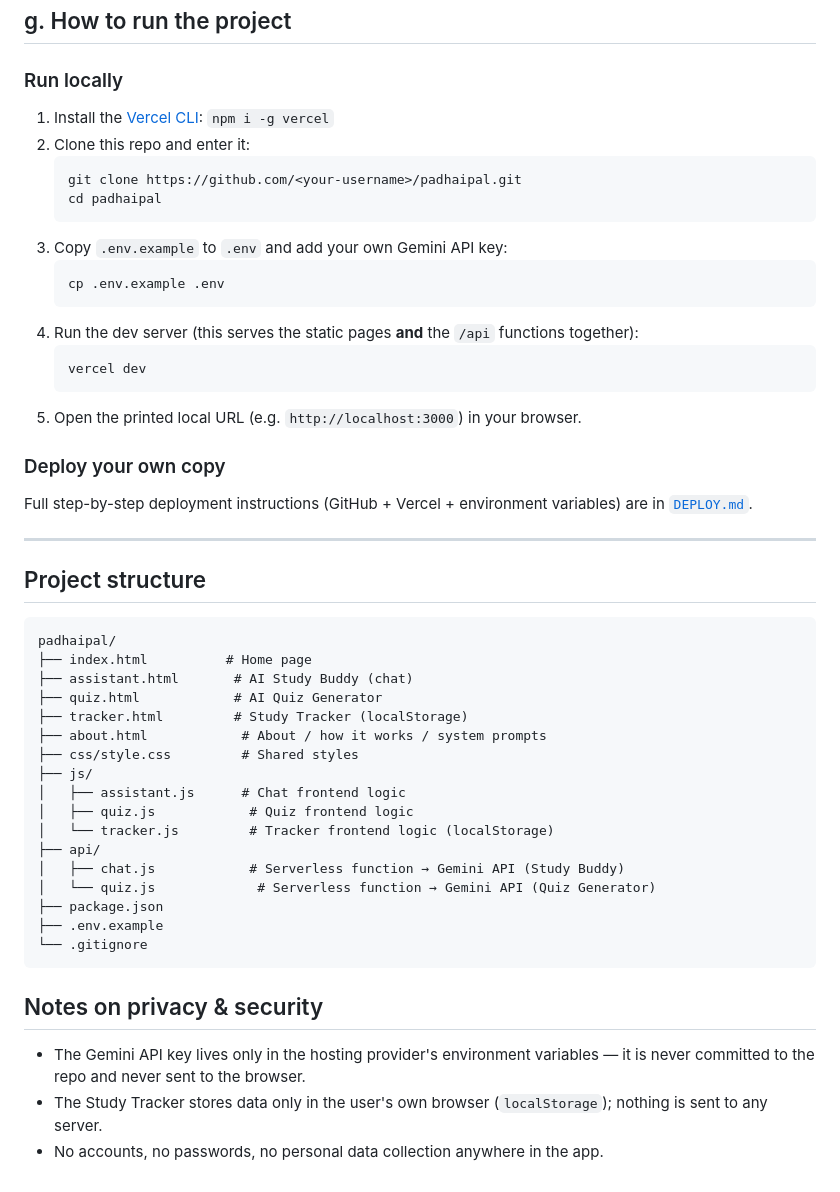
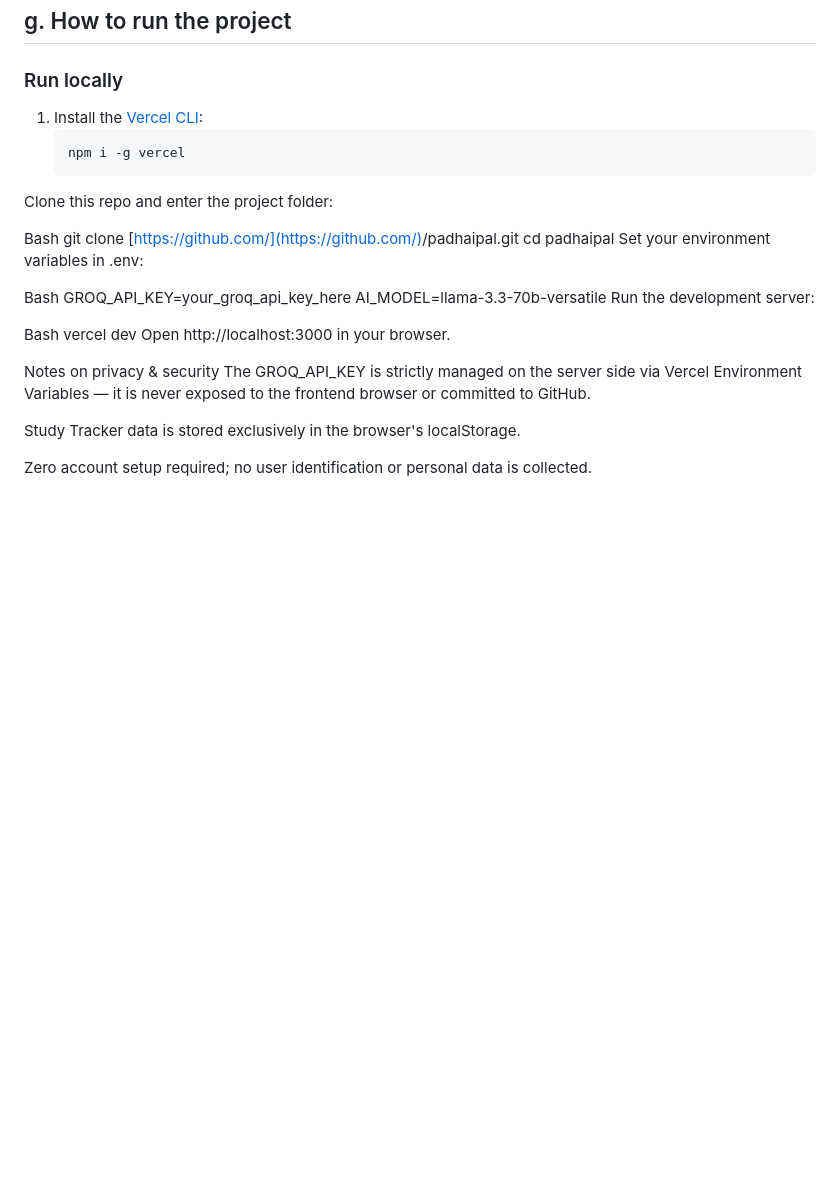
Before and after one commit to legendsmyth111-design/padhaipal, a Markdown page: README.md, the part around one of its changes. GitHub-like rendering; blank space fills up the shorter version.

````diff
--- a/README.md
+++ b/README.md
@@ -118,54 +102,28 @@ Rules:
 ## g. How to run the project
 
 ### Run locally
-1. Install the [Vercel CLI](https://vercel.com/docs/cli): `npm i -g vercel`
-2. Clone this repo and enter it:
-   ```
-   git clone https://github.com/<your-username>/padhaipal.git
-   cd padhaipal
-   ```
-3. Copy `.env.example` to `.env` and add your own Gemini API key:
-   ```
-   cp .env.example .env
-   ```
-4. Run the dev server (this serves the static pages **and** the `/api` functions together):
-   ```
-   vercel dev
-   ```
-5. Open the printed local URL (e.g. `http://localhost:3000`) in your browser.
+1. Install the [Vercel CLI](https://vercel.com/docs/cli):
+   ```bash
+   npm i -g vercel
+Clone this repo and enter the project folder:
 
-### Deploy your own copy
-Full step-by-step deployment instructions (GitHub + Vercel + environment variables) are in
-[`DEPLOY.md`](./DEPLOY.md).
+Bash
+git clone [https://github.com/](https://github.com/)<legendsmyth111-design>/padhaipal.git
+cd padhaipal
+Set your environment variables in .env:
 
----
+Bash
+GROQ_API_KEY=your_groq_api_key_here
+AI_MODEL=llama-3.3-70b-versatile
+Run the development server:
 
-## Project structure
+Bash
+vercel dev
+Open http://localhost:3000 in your browser.
 
-```
-padhaipal/
-├── index.html          # Home page
-├── assistant.html       # AI Study Buddy (chat)
-├── quiz.html            # AI Quiz Generator
-├── tracker.html         # Study Tracker (localStorage)
-├── about.html            # About / how it works / system prompts
-├── css/style.css         # Shared styles
-├── js/
-│   ├── assistant.js      # Chat frontend logic
-│   ├── quiz.js            # Quiz frontend logic
-│   └── tracker.js         # Tracker frontend logic (localStorage)
-├── api/
-│   ├── chat.js            # Serverless function → Gemini API (Study Buddy)
-│   └── quiz.js             # Serverless function → Gemini API (Quiz Generator)
-├── package.json
-├── .env.example
-└── .gitignore
-```
+Notes on privacy & security
+The GROQ_API_KEY is strictly managed on the server side via Vercel Environment Variables — it is never exposed to the frontend browser or committed to GitHub.
 
-## Notes on privacy & security
+Study Tracker data is stored exclusively in the browser's localStorage.
 
-- The Gemini API key lives only in the hosting provider's environment variables — it is never
-  committed to the repo and never sent to the browser.
-- The Study Tracker stores data only in the user's own browser (`localStorage`); nothing is sent
-  to any server.
-- No accounts, no passwords, no personal data collection anywhere in the app.
+Zero account setup required; no user identification or personal data is collected.
````
Also changed, not shown: other parts of README.md (+51 -67 lines).
